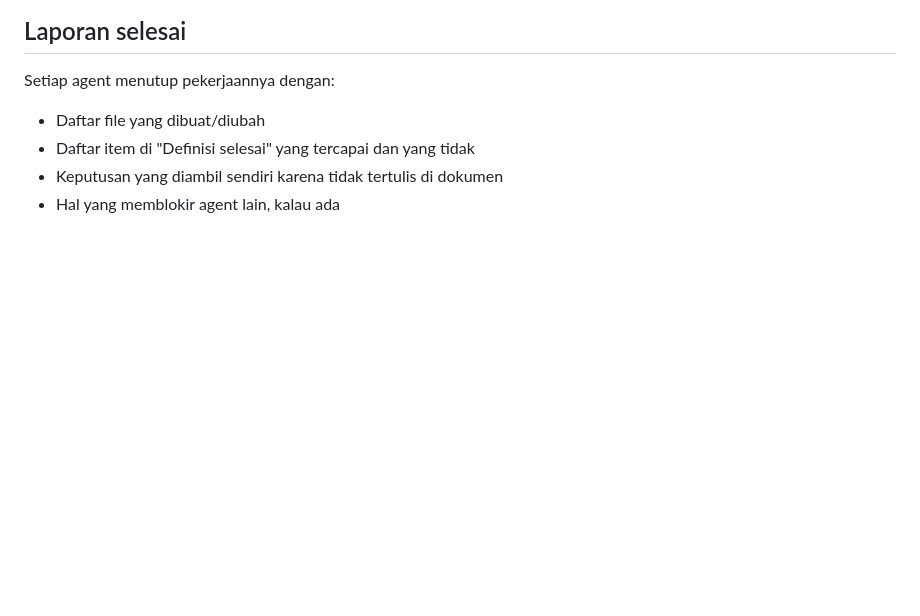
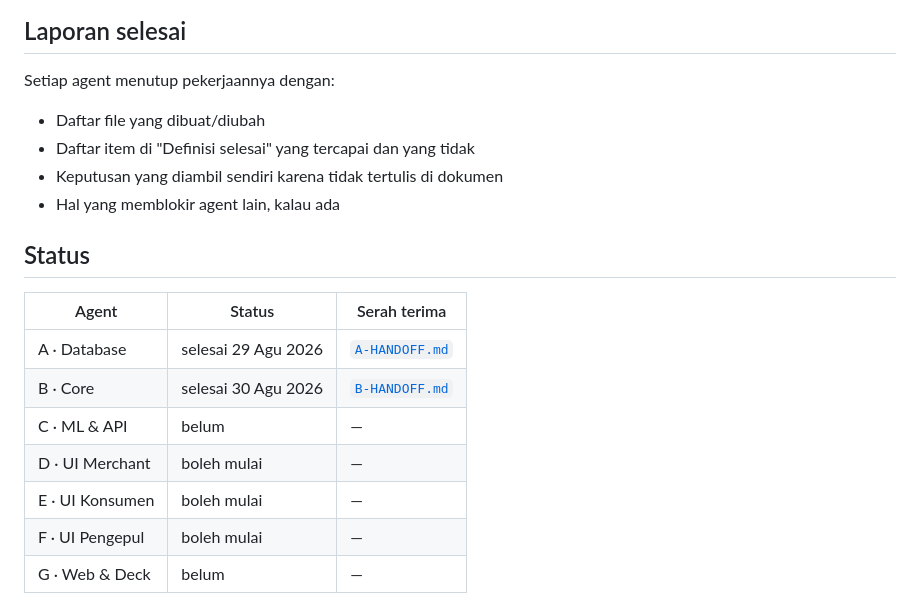
Before and after one commit to Ruphasa/Lestar, a Markdown page: docs/06-agent-briefs/README.md, the part around the change. GitHub-like rendering; blank space fills up the shorter version.

Commit message:
docs: tandai Agent B selesai di tabel status brief
Co-Authored-By: Claude Opus 5 <noreply@anthropic.com>
Claude-Session: https://claude.ai/code/session_01EsjM3d1ZgoMuyYX5RHZC2J

```diff
--- a/docs/06-agent-briefs/README.md
+++ b/docs/06-agent-briefs/README.md
@@ -72,3 +72,15 @@ Setiap agent menutup pekerjaannya dengan:
 - Daftar item di "Definisi selesai" yang tercapai dan yang tidak
 - Keputusan yang diambil sendiri karena tidak tertulis di dokumen
 - Hal yang memblokir agent lain, kalau ada
+
+## Status
+
+| Agent | Status | Serah terima |
+|---|---|---|
+| A · Database | selesai 29 Agu 2026 | [`A-HANDOFF.md`](A-HANDOFF.md) |
+| B · Core | selesai 30 Agu 2026 | [`B-HANDOFF.md`](B-HANDOFF.md) |
+| C · ML & API | belum | — |
+| D · UI Merchant | boleh mulai | — |
+| E · UI Konsumen | boleh mulai | — |
+| F · UI Pengepul | boleh mulai | — |
+| G · Web & Deck | belum | — |
```
